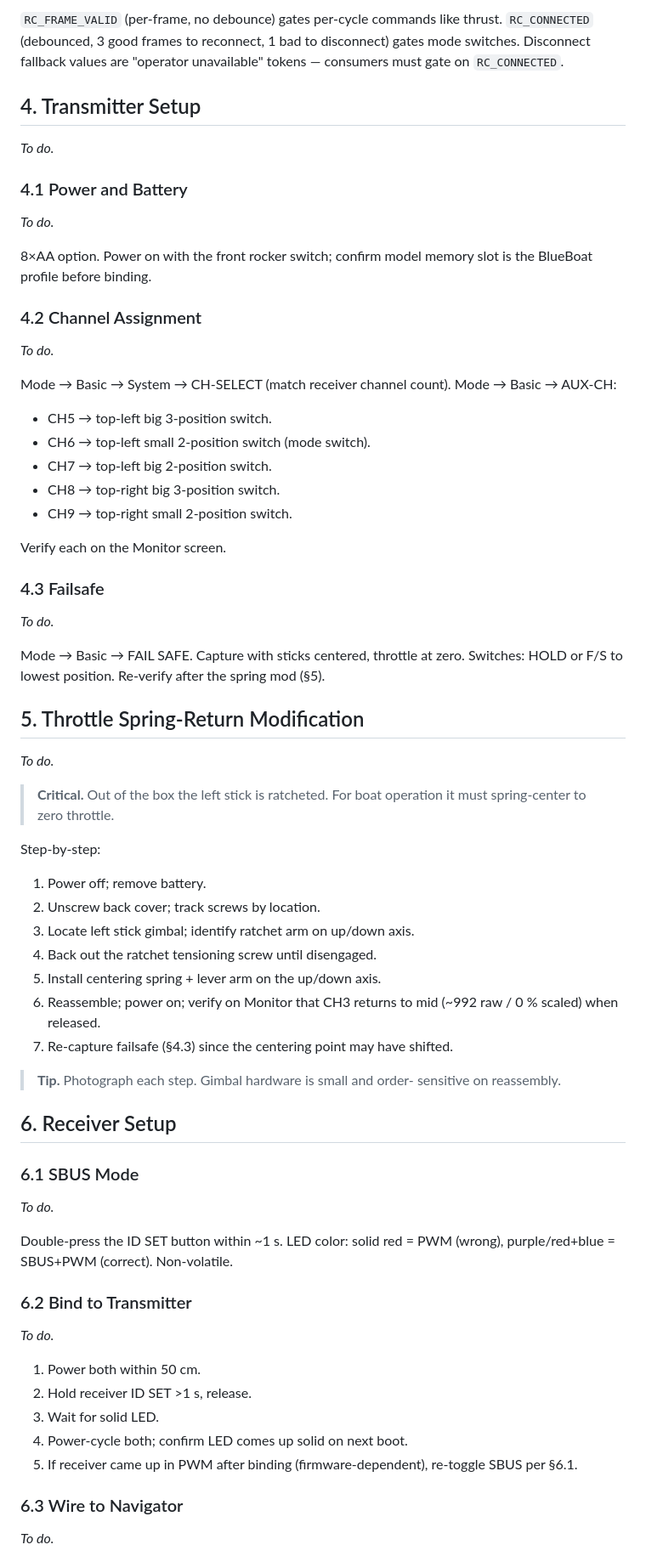
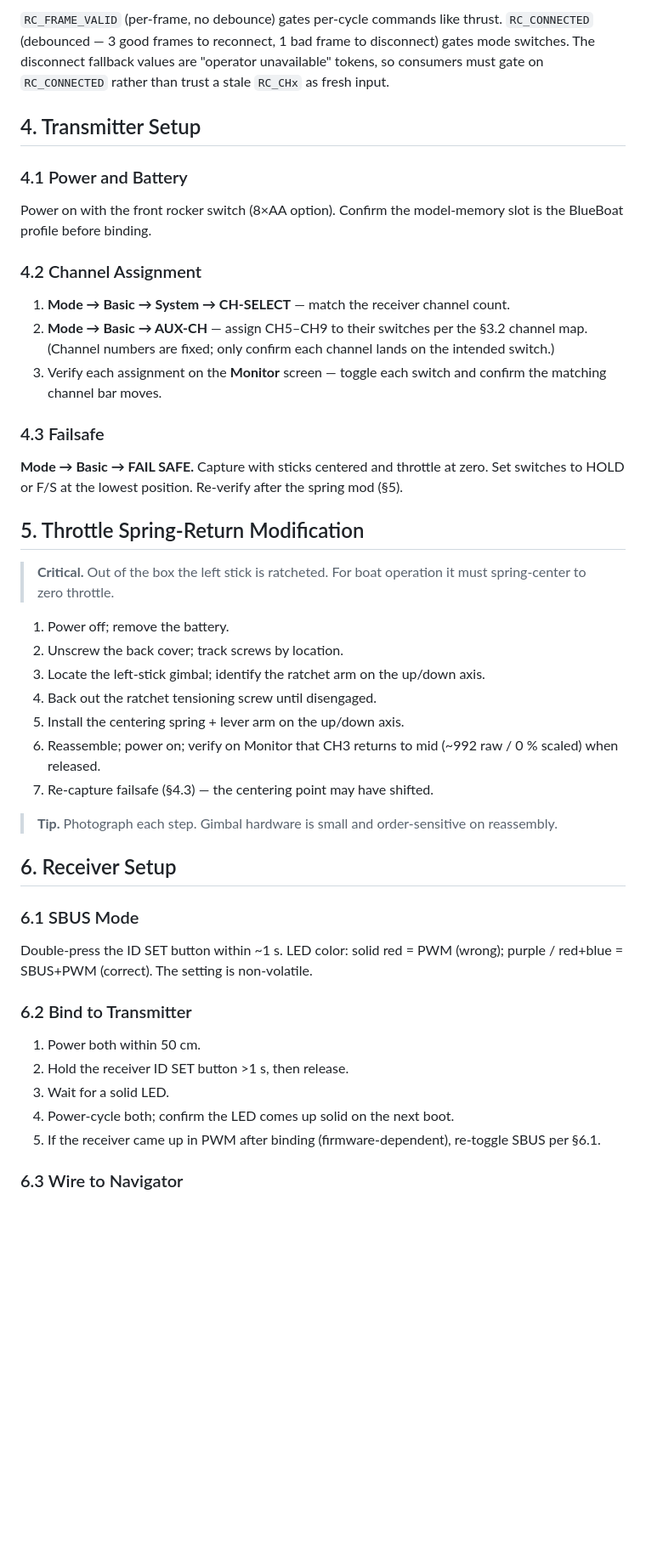
Before and after one commit to pavlab-mit/moos-ivp-greece, a Markdown page: documentation/15_rc_controller.md, the part around one of its changes. Shown at 85% size. Drawn GitHub-style; blank space fills up the shorter version.

Commit message:
draft, switched to switch names not pose

```diff
--- a/documentation/15_rc_controller.md
+++ b/documentation/15_rc_controller.md
@@ -61,77 +75,64 @@ _To do._
 
-`RC_FRAME_VALID` (per-frame, no debounce) gates per-cycle commands like
-thrust. `RC_CONNECTED` (debounced, 3 good frames to reconnect, 1 bad to
-disconnect) gates mode switches. Disconnect fallback values are "operator
-unavailable" tokens — consumers must gate on `RC_CONNECTED`.
+`RC_FRAME_VALID` (per-frame, no debounce) gates per-cycle commands like thrust.
+`RC_CONNECTED` (debounced — 3 good frames to reconnect, 1 bad frame to
+disconnect) gates mode switches. The disconnect fallback values are "operator
+unavailable" tokens, so consumers must gate on `RC_CONNECTED` rather than trust
+a stale `RC_CHx` as fresh input.
 
 ## 4. Transmitter Setup
-_To do._
 
 ### 4.1 Power and Battery
-_To do._
 
-8×AA option. Power on with the front rocker switch; confirm model memory
+Power on with the front rocker switch (8×AA option). Confirm the model-memory
 slot is the BlueBoat profile before binding.
 
 ### 4.2 Channel Assignment
-_To do._
 
-Mode → Basic → System → CH-SELECT (match receiver channel count).
-Mode → Basic → AUX-CH:
-
-- CH5 → top-left big 3-position switch.
-- CH6 → top-left small 2-position switch (mode switch).
-- CH7 → top-left big 2-position switch.
-- CH8 → top-right big 3-position switch.
-- CH9 → top-right small 2-position switch.
-
-Verify each on the Monitor screen.
+1. **Mode → Basic → System → CH-SELECT** — match the receiver channel count.
+2. **Mode → Basic → AUX-CH** — assign CH5–CH9 to their switches per the §3.2
+   channel map. (Channel numbers are fixed; only confirm each channel lands on
+   the intended switch.)
+3. Verify each assignment on the **Monitor** screen — toggle each switch and
+   confirm the matching channel bar moves.
 
 ### 4.3 Failsafe
-_To do._
 
-Mode → Basic → FAIL SAFE. Capture with sticks centered, throttle at zero.
-Switches: HOLD or F/S to lowest position. Re-verify after the spring mod
-(§5).
+**Mode → Basic → FAIL SAFE.** Capture with sticks centered and throttle at
+zero. Set switches to HOLD or F/S at the lowest position. Re-verify after the
+spring mod (§5).
 
 ## 5. Throttle Spring-Return Modification
-_To do._
 
-> **Critical.** Out of the box the left stick is ratcheted. For boat
-> operation it must spring-center to zero throttle.
+> **Critical.** Out of the box the left stick is ratcheted. For boat operation
+> it must spring-center to zero throttle.
 
-Step-by-step:
+1. Power off; remove the battery.
+2. Unscrew the back cover; track screws by location.
+3. Locate the left-stick gimbal; identify the ratchet arm on the up/down axis.
+4. Back out the ratchet tensioning screw until disengaged.
+5. Install the centering spring + lever arm on the up/down axis.
+6. Reassemble; power on; verify on Monitor that CH3 returns to mid (~992 raw /
+   0 % scaled) when released.
+7. Re-capture failsafe (§4.3) — the centering point may have shifted.
 
-1. Power off; remove battery.
-2. Unscrew back cover; track screws by location.
-3. Locate left stick gimbal; identify ratchet arm on up/down axis.
-4. Back out the ratchet tensioning screw until disengaged.
-5. Install centering spring + lever arm on the up/down axis.
-6. Reassemble; power on; verify on Monitor that CH3 returns to mid (~992
-   raw / 0 % scaled) when released.
-7. Re-capture failsafe (§4.3) since the centering point may have shifted.
-
-> **Tip.** Photograph each step. Gimbal hardware is small and order-
-> sensitive on reassembly.
+> **Tip.** Photograph each step. Gimbal hardware is small and order-sensitive
+> on reassembly.
 
 ## 6. Receiver Setup
 
 ### 6.1 SBUS Mode
-_To do._
 
 Double-press the ID SET button within ~1 s. LED color: solid red = PWM
-(wrong), purple/red+blue = SBUS+PWM (correct). Non-volatile.
+(wrong); purple / red+blue = SBUS+PWM (correct). The setting is non-volatile.
 
 ### 6.2 Bind to Transmitter
-_To do._
 
 1. Power both within 50 cm.
-2. Hold receiver ID SET >1 s, release.
-3. Wait for solid LED.
-4. Power-cycle both; confirm LED comes up solid on next boot.
-5. If receiver came up in PWM after binding (firmware-dependent),
-   re-toggle SBUS per §6.1.
+2. Hold the receiver ID SET button >1 s, then release.
+3. Wait for a solid LED.
+4. Power-cycle both; confirm the LED comes up solid on the next boot.
+5. If the receiver came up in PWM after binding (firmware-dependent), re-toggle
+   SBUS per §6.1.
 
 ### 6.3 Wire to Navigator
-_To do._
 
```
Also changed, not shown: other parts of documentation/15_rc_controller.md (+93 -47 lines).
